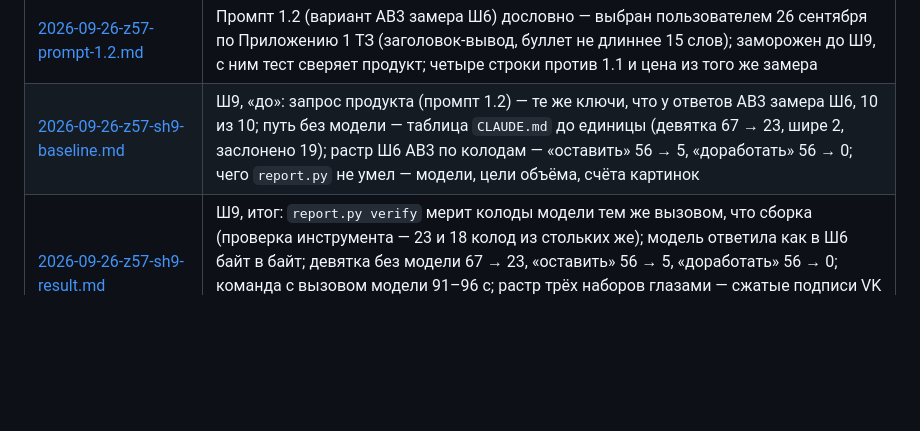
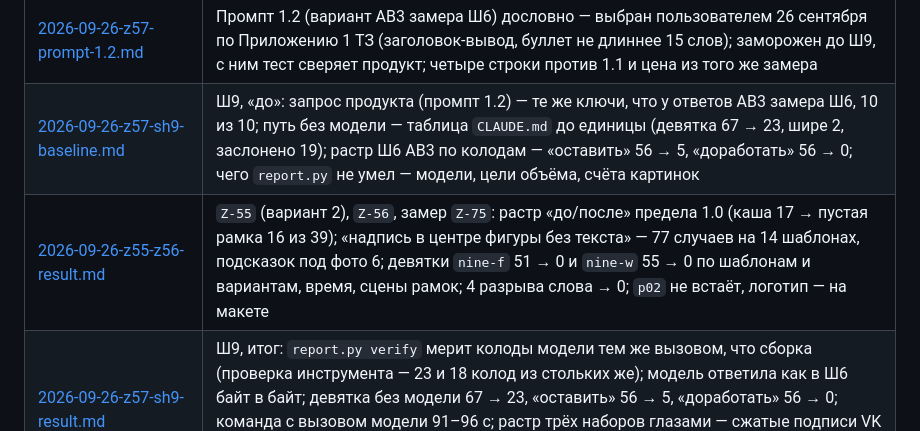
Before and after one commit to Bulbazzavr/mimeo, a Markdown page: WORKLOG/README.md, the part around the change. Rendered like a GitHub page; blank space fills up the shorter version.

Commit message:
WORKLOG: сырые числа Z-55 (вариант 2), Z-56 и замера Z-75 — девятки nine-k, nine-f, nine-w, замер рамок по 14 шаблонам, разрывы слова

```diff
--- a/WORKLOG/README.md
+++ b/WORKLOG/README.md
@@ -110,6 +110,7 @@
 | [2026-09-25-z57-sh6-result.md](2026-09-25-z57-sh6-result.md) | Ш6 и `Z-67`, итог: идеи картинок доезжают до плана колоды и отбираются кодом (тип слайда, картинка автора, первая часть, потолок треть), замок 93/93 дважды; промпт промерен восемью вариантами путём продукта (проверка инструмента — ответы Ш3 10 из 10) — ни один не прошёл все критерии, остаётся 1.1, выбор AB3 / A3 / 1.1 — пользователю по растру; находки: «схема — не иллюстрация» уводит схему автора, «разделитель» плодит разделители, заголовок-вывод удлиняет тезисы, «15 слов» стоит 4–6 п.п. покрытия; слепая разметка сошлась; `Z-69` |
 | [2026-09-26-z57-prompt-1.2.md](2026-09-26-z57-prompt-1.2.md) | Промпт 1.2 (вариант AB3 замера Ш6) дословно — выбран пользователем 26 сентября по Приложению 1 ТЗ (заголовок-вывод, буллет не длиннее 15 слов); заморожен до Ш9, с ним тест сверяет продукт; четыре строки против 1.1 и цена из того же замера |
 | [2026-09-26-z57-sh9-baseline.md](2026-09-26-z57-sh9-baseline.md) | Ш9, «до»: запрос продукта (промпт 1.2) — те же ключи, что у ответов AB3 замера Ш6, 10 из 10; путь без модели — таблица `CLAUDE.md` до единицы (девятка 67 → 23, шире 2, заслонено 19); растр Ш6 AB3 по колодам — «оставить» 56 → 5, «доработать» 56 → 0; чего `report.py` не умел — модели, цели объёма, счёта картинок |
+| [2026-09-26-z55-z56-result.md](2026-09-26-z55-z56-result.md) | `Z-55` (вариант 2), `Z-56`, замер `Z-75`: растр «до/после» предела 1.0 (каша 17 → пустая рамка 16 из 39); «надпись в центре фигуры без текста» — 77 случаев на 14 шаблонах, подсказок под фото 6; девятки `nine-f` 51 → 0 и `nine-w` 55 → 0 по шаблонам и вариантам, время, сцены рамок; 4 разрыва слова → 0; `p02` не встаёт, логотип — на макете |
 | [2026-09-26-z57-sh9-result.md](2026-09-26-z57-sh9-result.md) | Ш9, итог: `report.py verify` мерит колоды модели тем же вызовом, что сборка (проверка инструмента — 23 и 18 колод из стольких же); модель ответила как в Ш6 байт в байт; девятка без модели 67 → 23, «оставить» 56 → 5, «доработать» 56 → 0; команда с вызовом модели 91–96 с; растр трёх наборов глазами — сжатые подписи VK Tech (`Z-55`), чужие числа донора (`Z-62`), заголовок на логотипе (`Z-75`); режим сдаточных колод — за пользователем |
 
 ## Как перегенерировать
```
Also changed, not shown: WORKLOG/2026-09-26-z55-z56-result.md (added, +107 -0 lines).
